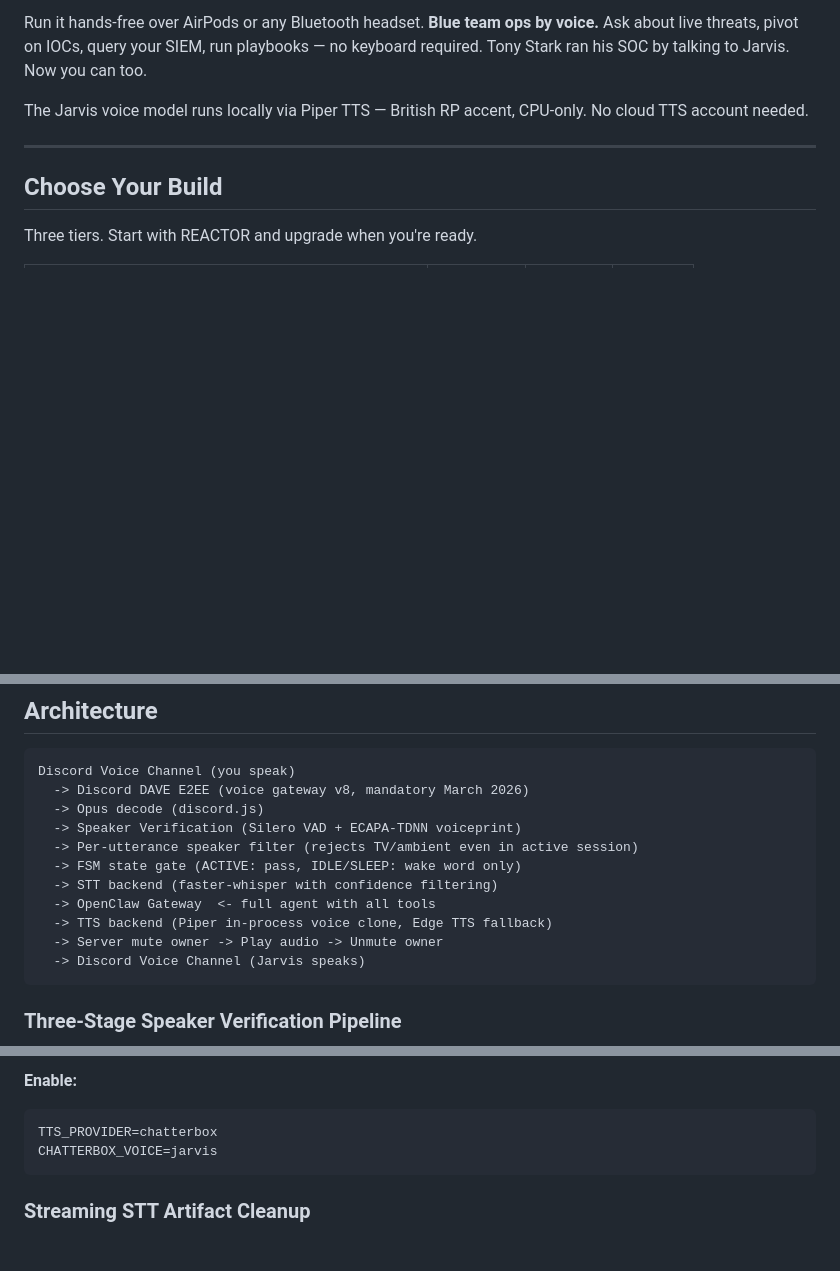
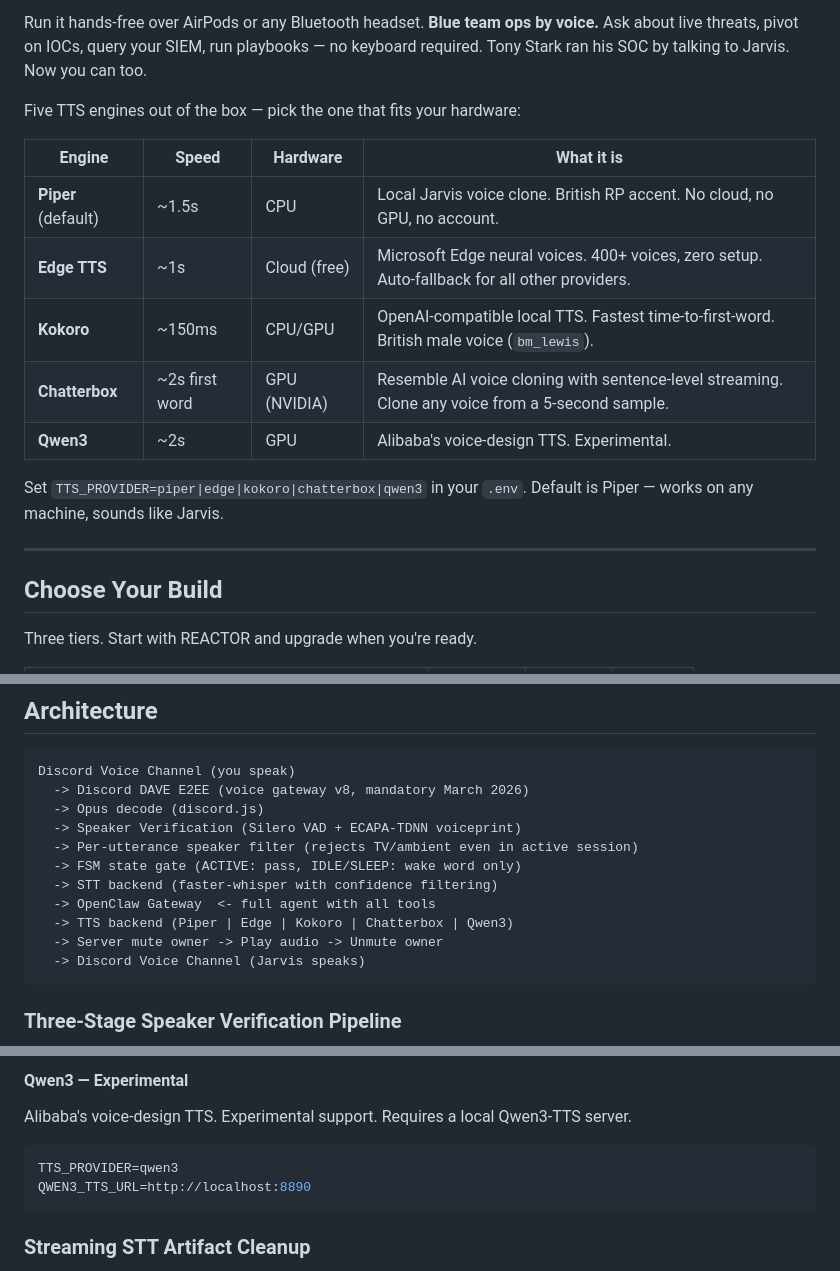
Before and after one commit to lancejames221b/openjarvis, a Markdown page: README.md, 3 parts joined by grey strips. GitHub-like rendering; blank space fills up the shorter version.

````diff
--- a/README.md
+++ b/README.md
@@ -12,7 +12,17 @@ OpenJarvis is the voice layer for [OpenClaw](https://openclaw.ai). Speak in a Di
 
 Run it hands-free over AirPods or any Bluetooth headset. **Blue team ops by voice.** Ask about live threats, pivot on IOCs, query your SIEM, run playbooks — no keyboard required. Tony Stark ran his SOC by talking to Jarvis. Now you can too.
 
-The Jarvis voice model runs locally via Piper TTS — British RP accent, CPU-only. No cloud TTS account needed.
+Five TTS engines out of the box — pick the one that fits your hardware:
+
+| Engine | Speed | Hardware | What it is |
+|--------|-------|----------|------------|
+| **Piper** (default) | ~1.5s | CPU | Local Jarvis voice clone. British RP accent. No cloud, no GPU, no account. |
+| **Edge TTS** | ~1s | Cloud (free) | Microsoft Edge neural voices. 400+ voices, zero setup. Auto-fallback for all other providers. |
+| **Kokoro** | ~150ms | CPU/GPU | OpenAI-compatible local TTS. Fastest time-to-first-word. British male voice (`bm_lewis`). |
+| **Chatterbox** | ~2s first word | GPU (NVIDIA) | Resemble AI voice cloning with sentence-level streaming. Clone any voice from a 5-second sample. |
+| **Qwen3** | ~2s | GPU | Alibaba's voice-design TTS. Experimental. |
+
+Set `TTS_PROVIDER=piper|edge|kokoro|chatterbox|qwen3` in your `.env`. Default is Piper — works on any machine, sounds like Jarvis.
 
 ---
 
@@ -132,7 +142,7 @@ Discord Voice Channel (you speak)
   -> FSM state gate (ACTIVE: pass, IDLE/SLEEP: wake word only)
   -> STT backend (faster-whisper with confidence filtering)
   -> OpenClaw Gateway  <- full agent with all tools
-  -> TTS backend (Piper in-process voice clone, Edge TTS fallback)
+  -> TTS backend (Piper | Edge | Kokoro | Chatterbox | Qwen3)
   -> Server mute owner -> Play audio -> Unmute owner
   -> Discord Voice Channel (Jarvis speaks)
 ```
@@ -441,8 +487,11 @@ Request: "Today you have three meetings and one PR waiting."
 
-**Enable:**
+#### Qwen3 — Experimental
+
+Alibaba's voice-design TTS. Experimental support. Requires a local Qwen3-TTS server.
+
 ```env
-TTS_PROVIDER=chatterbox
-CHATTERBOX_VOICE=jarvis
+TTS_PROVIDER=qwen3
+QWEN3_TTS_URL=http://localhost:8890
 ```
 
 ### Streaming STT Artifact Cleanup
````
Also changed, not shown: other parts of README.md (+48 -12 lines).
